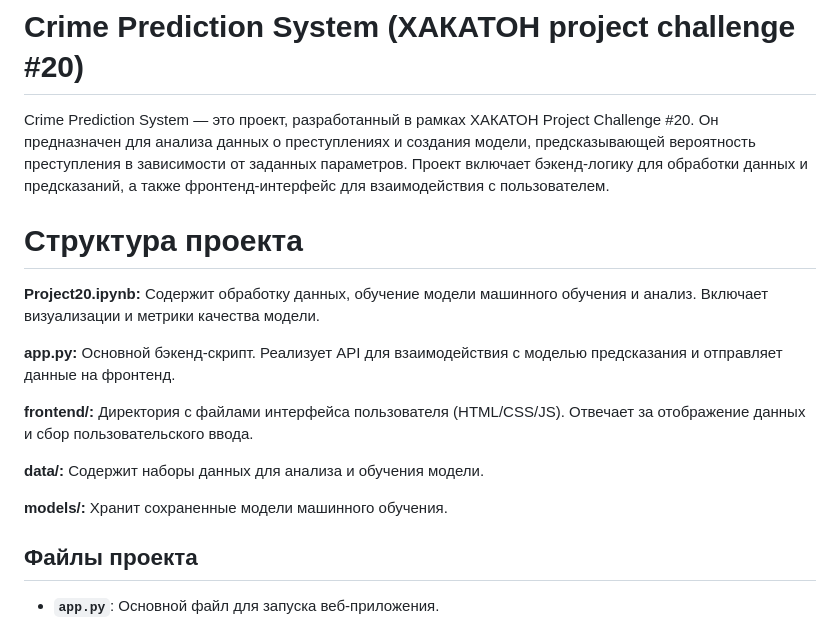
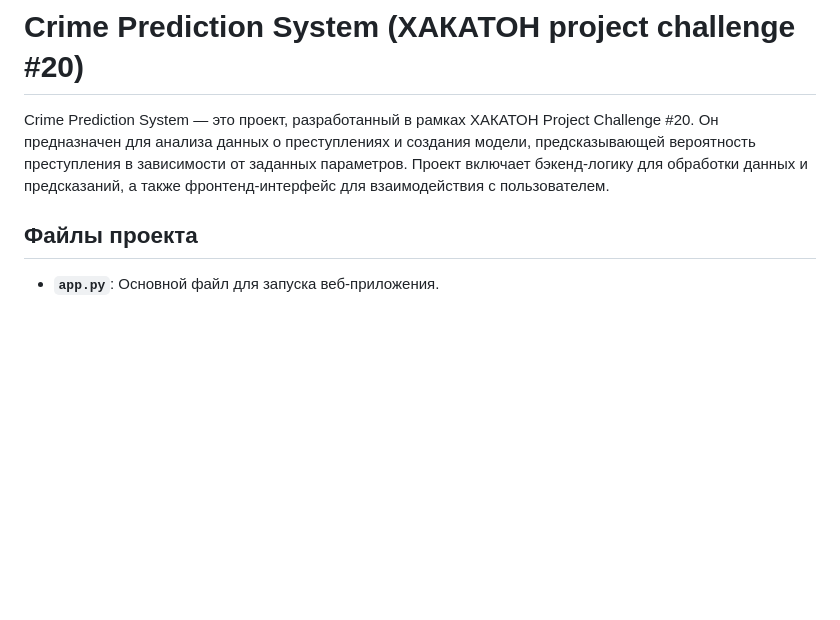
Before and after one commit to Bublik-05/crime-prediction, a Markdown page: README.md, the part around the change. Drawn GitHub-style; blank space fills up the shorter version.

```diff
--- a/README.md
+++ b/README.md
@@ -2,21 +2,6 @@
 Crime Prediction System — это проект, разработанный в рамках ХАКАТОН Project Challenge #20. Он предназначен для анализа данных о преступлениях и создания модели, предсказывающей вероятность преступления в зависимости от заданных параметров. Проект включает бэкенд-логику для обработки данных и предсказаний, а также фронтенд-интерфейс для взаимодействия с пользователем.
 
 
-# Структура проекта
- **Project20.ipynb:**
-Содержит обработку данных, обучение модели машинного обучения и анализ. Включает визуализации и метрики качества модели.
-
-**app.py:**
-Основной бэкенд-скрипт. Реализует API для взаимодействия с моделью предсказания и отправляет данные на фронтенд.
-
-**frontend/:**
-Директория с файлами интерфейса пользователя (HTML/CSS/JS). Отвечает за отображение данных и сбор пользовательского ввода.
-
-**data/:**
-Содержит наборы данных для анализа и обучения модели.
-
-**models/:**
-Хранит сохраненные модели машинного обучения.
 
 
 ## Файлы проекта
```
